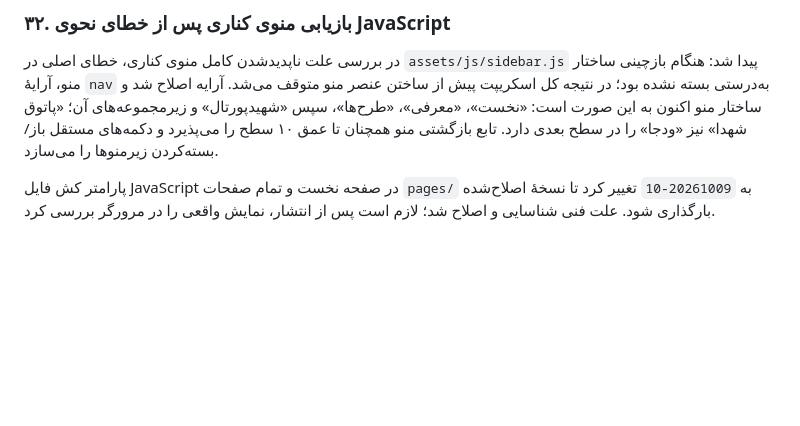
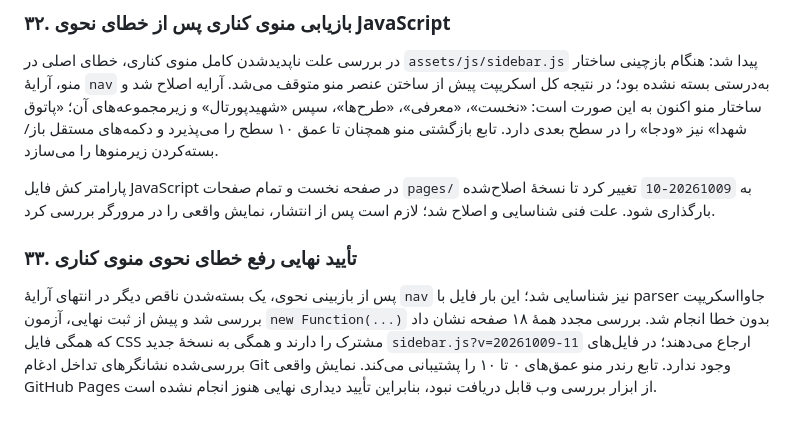
Before and after one commit to kazemi44468-bot/tarhha, a Markdown page: docs/project-status.md, the part around the change. Drawn GitHub-style; blank space fills up the shorter version.

Commit message:
Record syntax validation and all-page sidebar verification

```diff
--- a/docs/project-status.md
+++ b/docs/project-status.md
@@ -488,3 +488,7 @@ Commit بازنگری صفحه: 4c3e68117af1887292acf643f4ea5195141fdb74.
 در بررسی علت ناپدیدشدن کامل منوی کناری، خطای اصلی در `assets/js/sidebar.js` پیدا شد: هنگام بازچینی ساختار منو، آرایهٔ `nav` به‌درستی بسته نشده بود؛ در نتیجه کل اسکریپت پیش از ساختن عنصر منو متوقف می‌شد. آرایه اصلاح شد و ساختار منو اکنون به این صورت است: «نخست»، «معرفی»، «طرح‌ها»، سپس «شهیدپورتال» و زیرمجموعه‌های آن؛ «پاتوق شهدا» نیز «ودجا» را در سطح بعدی دارد. تابع بازگشتی منو همچنان تا عمق ۱۰ سطح را می‌پذیرد و دکمه‌های مستقل باز/بسته‌کردن زیرمنوها را می‌سازد.
 
 پارامتر کش فایل JavaScript در صفحه نخست و تمام صفحات `pages/` به `20261009-10` تغییر کرد تا نسخهٔ اصلاح‌شده بارگذاری شود. علت فنی شناسایی و اصلاح شد؛ لازم است پس از انتشار، نمایش واقعی را در مرورگر بررسی کرد.
+
+
+### ۳۳. تأیید نهایی رفع خطای نحوی منوی کناری
+پس از بازبینی نحوی، یک بسته‌شدن ناقص دیگر در انتهای آرایهٔ `nav` نیز شناسایی شد؛ این بار فایل با parser جاوااسکریپت بررسی شد و پیش از ثبت نهایی، آزمون `new Function(...)` بدون خطا انجام شد. بررسی مجدد همهٔ ۱۸ صفحه نشان داد که همگی فایل CSS مشترک را دارند و همگی به نسخهٔ جدید `sidebar.js?v=20261009-11` ارجاع می‌دهند؛ در فایل‌های بررسی‌شده نشانگرهای تداخل ادغام Git وجود ندارد. تابع رندر منو عمق‌های ۰ تا ۱۰ را پشتیبانی می‌کند. نمایش واقعی GitHub Pages از ابزار بررسی وب قابل دریافت نبود، بنابراین تأیید دیداری نهایی هنوز انجام نشده است.
```
